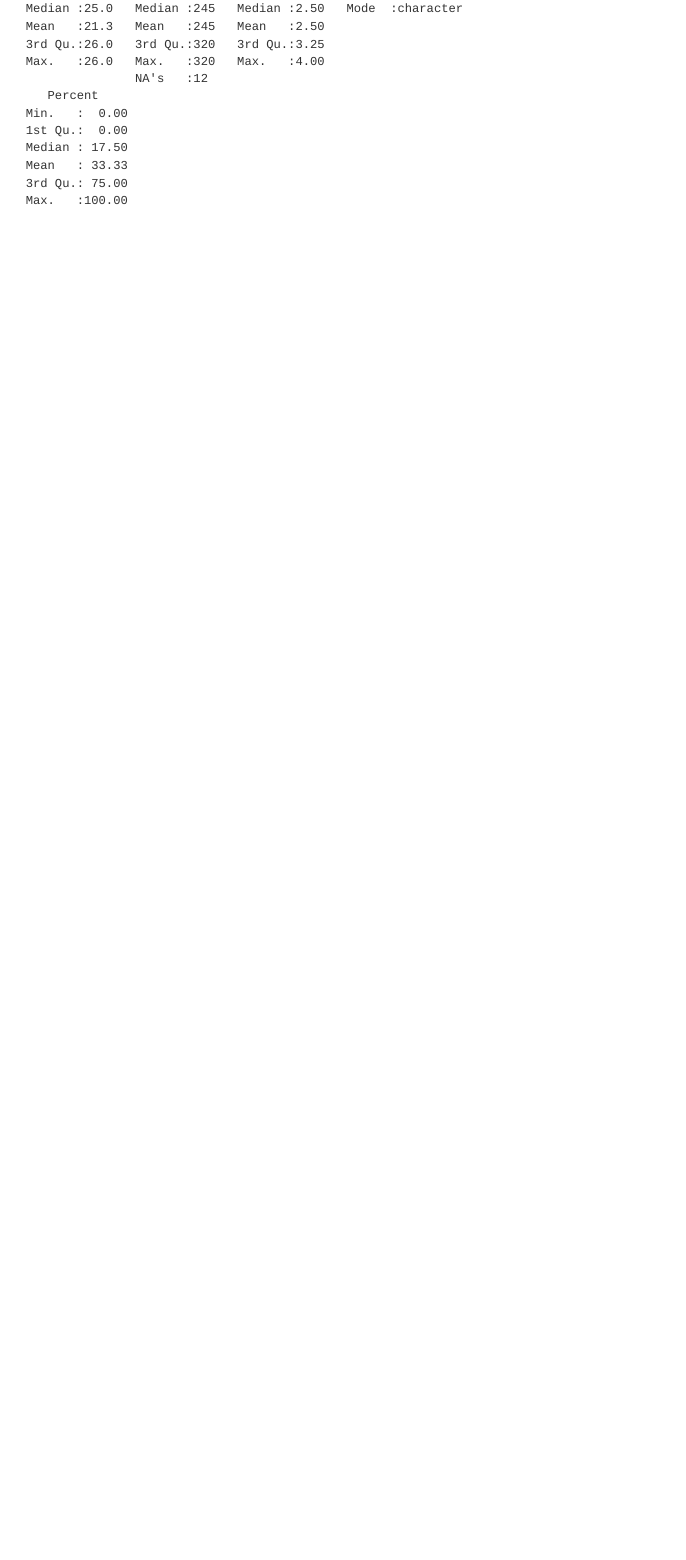
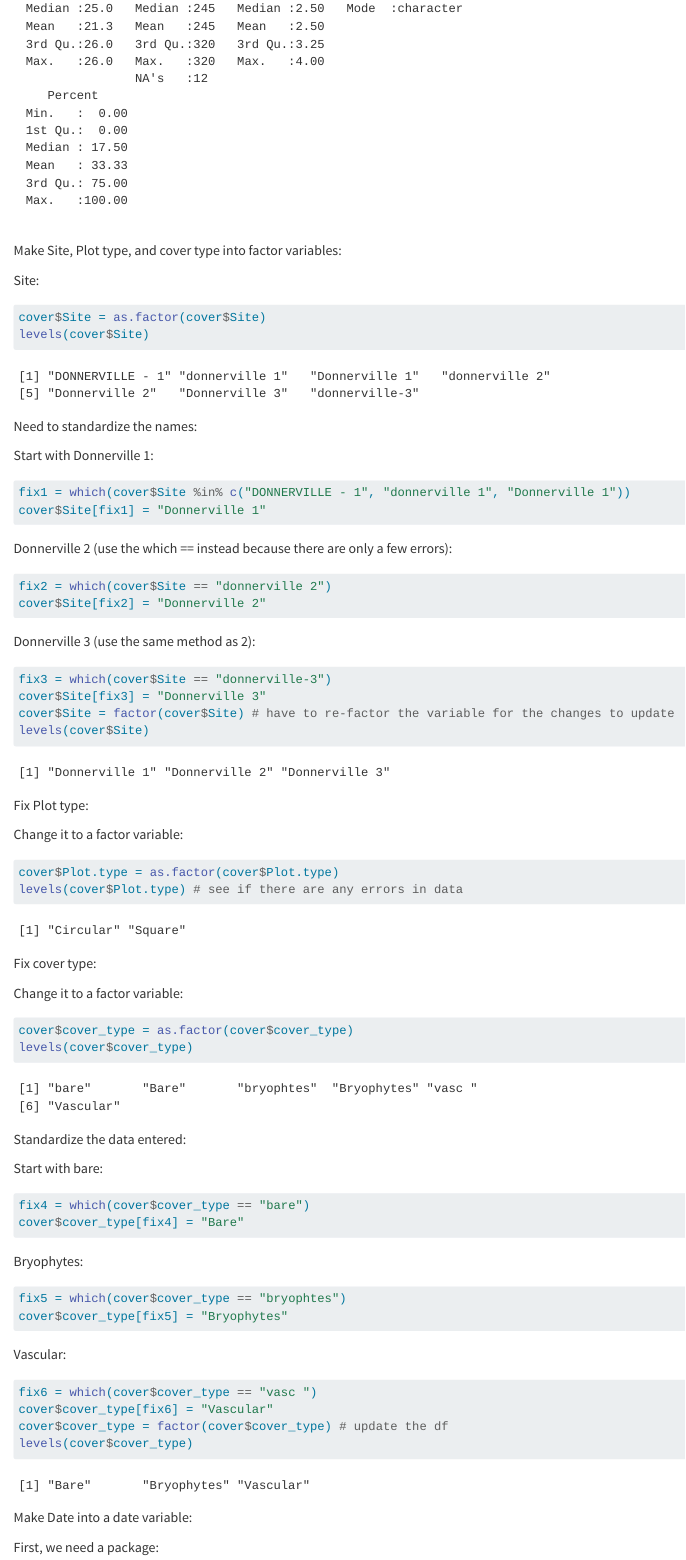
Before and after one commit to adfauth/Fauth-Biostats-HW, a Quarto document (Code/Homework-16.qmd): the page in a window 1100 px wide, from 1380 px down. Rendered offline with R 4.5, knitr and Pandoc in place of Quarto, with nearby package versions; long lines of code are wrapped.

Commit message:
Finished HW16

````diff
--- a/Code/Homework-16.qmd
+++ b/Code/Homework-16.qmd
@@ -23,3 +23,81 @@ Use two different functions to examine the data:
 head(cover) # see data structure and first 6 rows
 summary(cover) # see some summary statistics of the data
 ```
+
+Make Site, Plot type, and cover type into factor variables:
+
+Site:
+```{r}
+cover$Site = as.factor(cover$Site)
+levels(cover$Site)
+```
+
+Need to standardize the names:
+
+Start with Donnerville 1:
+```{r}
+fix1 = which(cover$Site %in% c("DONNERVILLE - 1", "donnerville 1", "Donnerville 1"))
+cover$Site[fix1] = "Donnerville 1"
+```
+
+Donnerville 2 (use the which == instead because there are only a few errors):
+```{r}
+fix2 = which(cover$Site == "donnerville 2")
+cover$Site[fix2] = "Donnerville 2"
+```
+
+Donnerville 3 (use the same method as 2):
+```{r}
+fix3 = which(cover$Site == "donnerville-3")
+cover$Site[fix3] = "Donnerville 3"
+cover$Site = factor(cover$Site) # have to re-factor the variable for the changes to update
+levels(cover$Site)
+```
+
+Fix Plot type:
+
+Change it to a factor variable:
+```{r}
+cover$Plot.type = as.factor(cover$Plot.type)
+levels(cover$Plot.type) # see if there are any errors in data
+```
+
+Fix cover type:
+
+Change it to a factor variable:
+```{r}
+cover$cover_type = as.factor(cover$cover_type)
+levels(cover$cover_type)
+```
+
+Standardize the data entered:
+
+Start with bare:
+```{r}
+fix4 = which(cover$cover_type == "bare")
+cover$cover_type[fix4] = "Bare"
+```
+
+Bryophytes:
+```{r}
+fix5 = which(cover$cover_type == "bryophtes")
+cover$cover_type[fix5] = "Bryophytes"
+```
+
+Vascular:
+```{r}
+fix6 = which(cover$cover_type == "vasc ")
+cover$cover_type[fix6] = "Vascular"
+cover$cover_type = factor(cover$cover_type) # update the df
+levels(cover$cover_type)
+```
+
+Make Date into a date variable:
+
+First, we need a package:
+```{r}
+library(lubridate)
+```
+
+Save Date as a date variable using the `dmy()` in the lubridate package (because that is the order they will be parsed):
+```{r}
````
Also changed, not shown: Code/Homework-15.qmd (+3 -1 lines), Code/Homework-16.qmd (19 more changed lines).
